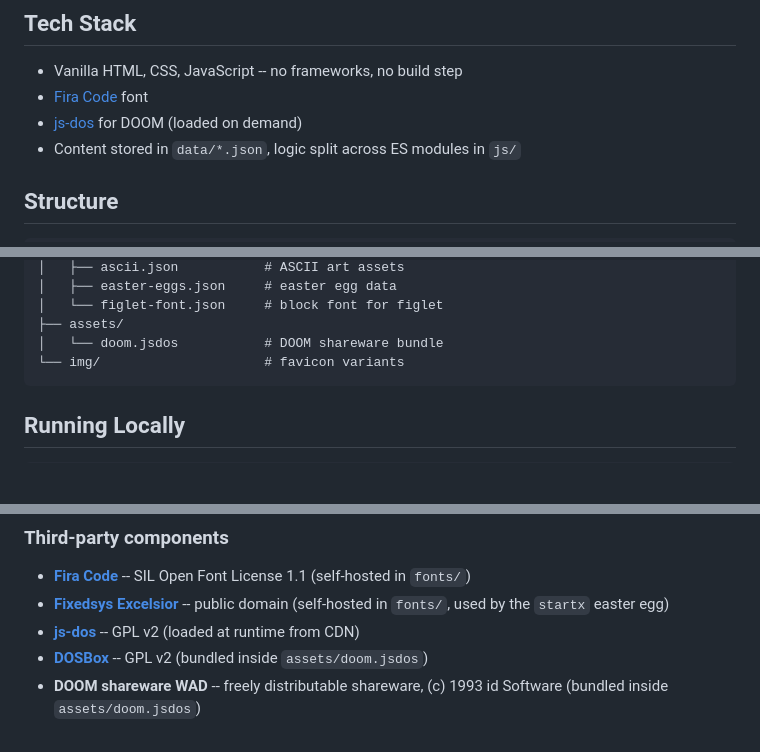
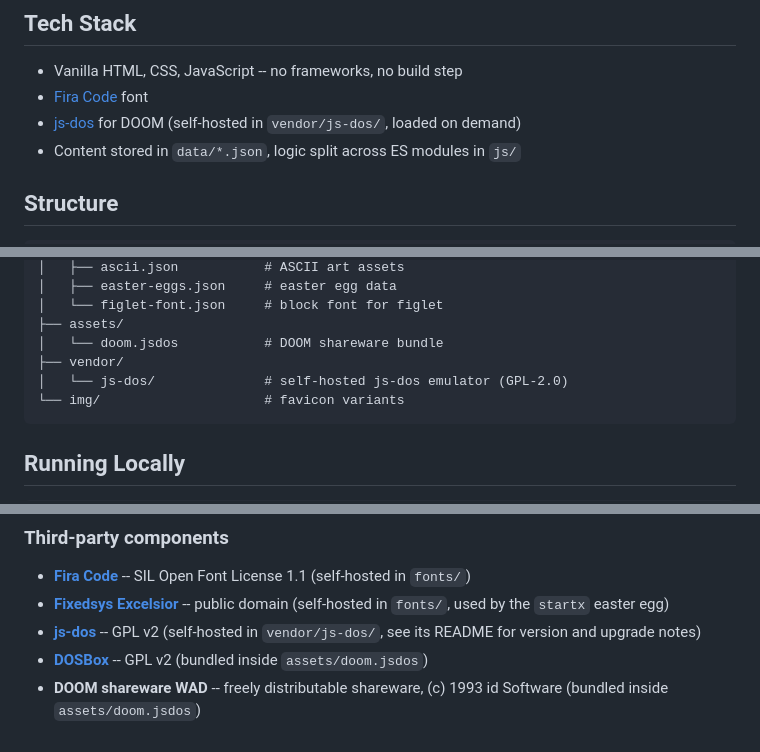
Before and after one commit to bnied/site, a Markdown page: README.md, 3 parts joined by grey strips. GitHub-like rendering; blank space fills up the shorter version.

Commit message:
docs: note self-hosted js-dos in README

````diff
--- a/README.md
+++ b/README.md
@@ -54,7 +54,7 @@ boot sequence collapses to near-instant.
 
 - Vanilla HTML, CSS, JavaScript -- no frameworks, no build step
 - [Fira Code](https://github.com/tonsky/FiraCode) font
-- [js-dos](https://js-dos.com/) for DOOM (loaded on demand)
+- [js-dos](https://js-dos.com/) for DOOM (self-hosted in `vendor/js-dos/`, loaded on demand)
 - Content stored in `data/*.json`, logic split across ES modules in `js/`
 
 ## Structure
@@ -79,6 +79,8 @@ boot sequence collapses to near-instant.
 │   └── figlet-font.json     # block font for figlet
 ├── assets/
 │   └── doom.jsdos           # DOOM shareware bundle
+├── vendor/
+│   └── js-dos/              # self-hosted js-dos emulator (GPL-2.0)
 └── img/                     # favicon variants
 ```
 
@@ -105,6 +107,6 @@ Original site code is 2-clause BSD. See [LICENSE.txt](LICENSE.txt) for the full
 
 - **[Fira Code](https://github.com/tonsky/FiraCode)** -- SIL Open Font License 1.1 (self-hosted in `fonts/`)
 - **[Fixedsys Excelsior](https://github.com/kika/fixedsys)** -- public domain (self-hosted in `fonts/`, used by the `startx` easter egg)
-- **[js-dos](https://js-dos.com/)** -- GPL v2 (loaded at runtime from CDN)
+- **[js-dos](https://js-dos.com/)** -- GPL v2 (self-hosted in `vendor/js-dos/`, see its README for version and upgrade notes)
 - **[DOSBox](https://www.dosbox.com/)** -- GPL v2 (bundled inside `assets/doom.jsdos`)
 - **DOOM shareware WAD** -- freely distributable shareware, (c) 1993 id Software (bundled inside `assets/doom.jsdos`)
````
